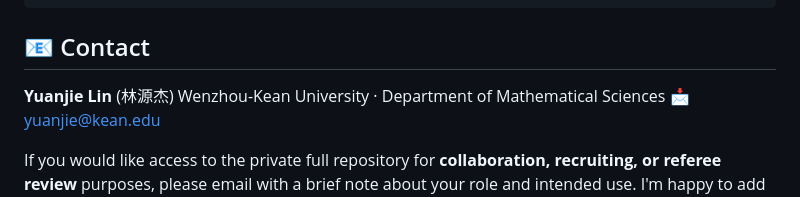
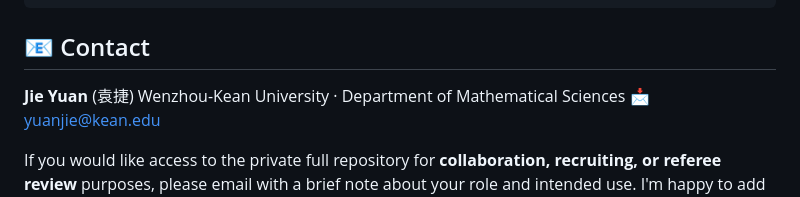
Before and after one commit to yjstar0808/sht-hallucination-preview, a Markdown page: README.md, the part around the change. Rendered like a GitHub page.

Commit message:
Update contact name in README.md

```diff
--- a/README.md
+++ b/README.md
@@ -91,7 +91,7 @@ Now (2026-05) ──┐
 
 ## 📧 Contact
 
-**Yuanjie Lin** (林源杰)
+**Jie Yuan** (袁捷)
 Wenzhou-Kean University · Department of Mathematical Sciences
 📩 [yuanjie@kean.edu](mailto:yuanjie@kean.edu)
 
```
